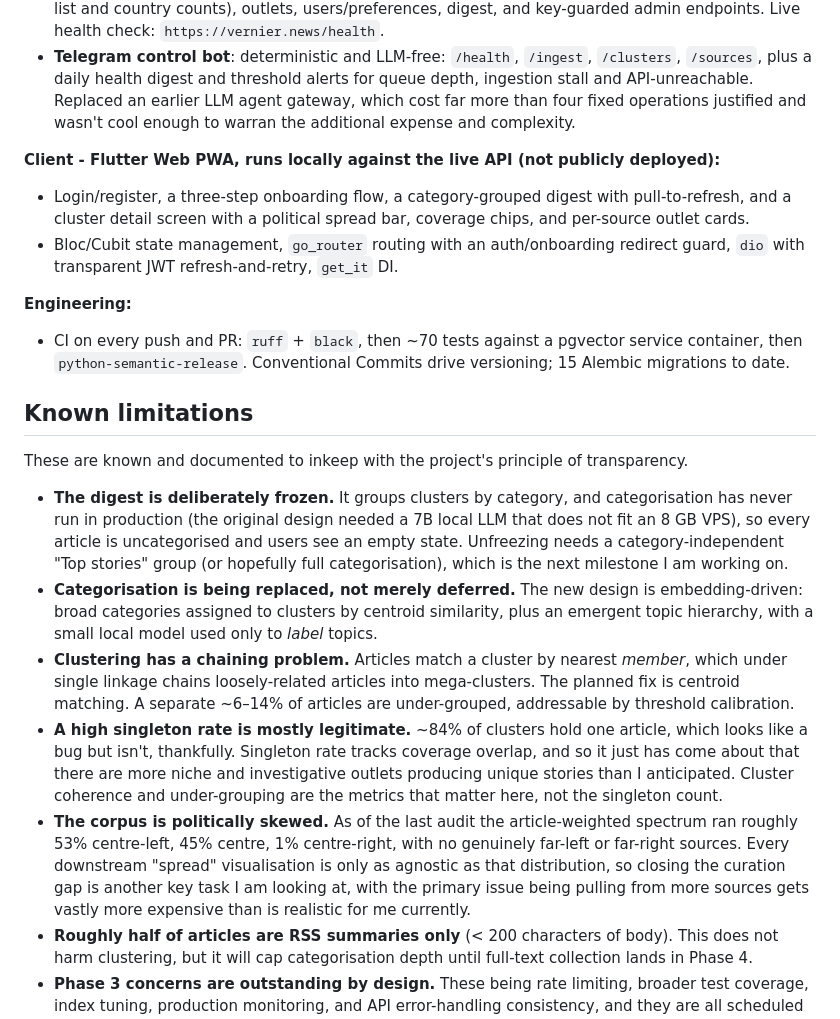
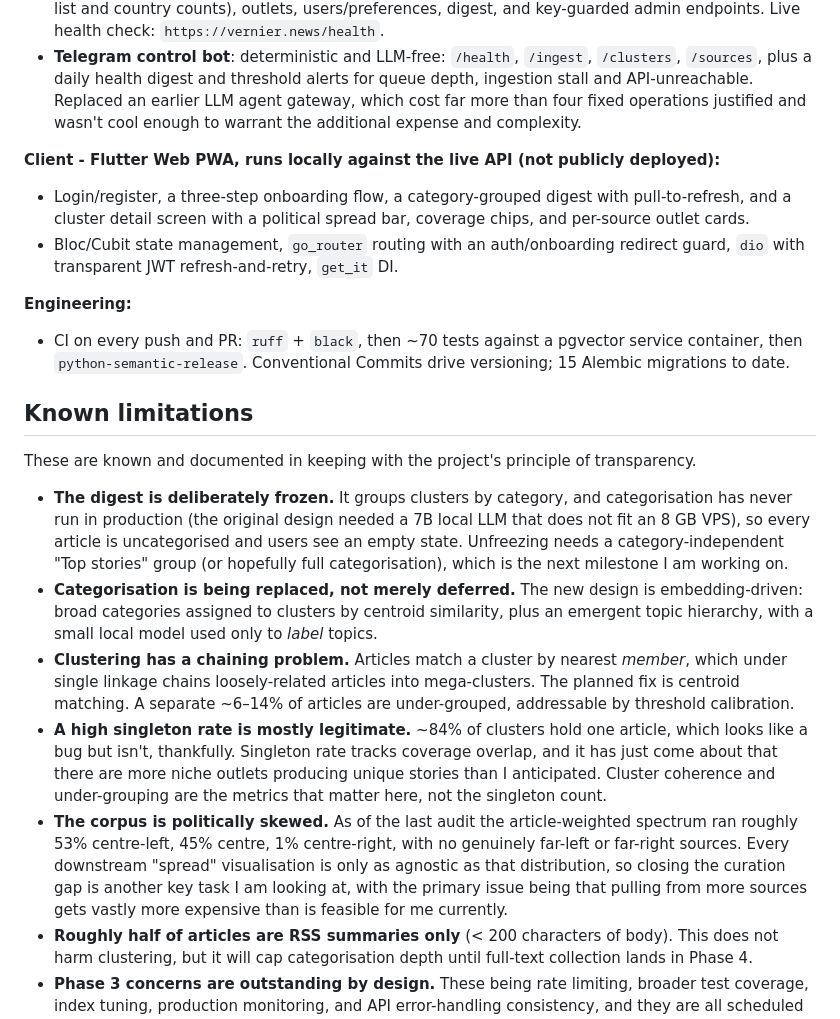
Before and after one commit to care-git/vernier-news, a Markdown page: README.md, the part around the change. Rendered like a GitHub page.

Commit message:
docs: I can't spell (README cleanup)

```diff
--- a/README.md
+++ b/README.md
@@ -86,7 +86,7 @@ than UI.
 - **Telegram control bot**: deterministic and LLM-free: `/health`, `/ingest`, `/clusters`,
   `/sources`, plus a daily health digest and threshold alerts for queue depth, ingestion stall and
   API-unreachable. Replaced an earlier LLM agent gateway, which cost far more than four fixed
-  operations justified and wasn't cool enough to warran the additional expense and complexity.
+  operations justified and wasn't cool enough to warrant the additional expense and complexity.
 
 **Client - Flutter Web PWA, runs locally against the live API (not publicly deployed):**
 
@@ -103,7 +103,7 @@ than UI.
 
 ## Known limitations
 
-These are known and documented to inkeep with the project's principle of transparency.
+These are known and documented in keeping with the project's principle of transparency.
 
 - **The digest is deliberately frozen.** It groups clusters by category, and categorisation has
   never run in production (the original design needed a 7B local LLM that does not fit an 8 GB
@@ -117,14 +117,14 @@ These are known and documented to inkeep with the project's principle of transpa
   single linkage chains loosely-related articles into mega-clusters. The planned fix is centroid
   matching. A separate ~6–14% of articles are under-grouped, addressable by threshold calibration.
 - **A high singleton rate is mostly legitimate.** ~84% of clusters hold one article, which looks
-  like a bug but isn't, thankfully. Singleton rate tracks coverage overlap, and so it just has come
-  about that there are more niche and investigative outlets producing unique stories than I anticipated.
+  like a bug but isn't, thankfully. Singleton rate tracks coverage overlap, and it has just come
+  about that there are more niche outlets producing unique stories than I anticipated.
   Cluster coherence and under-grouping are the metrics that matter here, not the singleton count.
 - **The corpus is politically skewed.** As of the last audit the article-weighted spectrum ran roughly
   53% centre-left, 45% centre, 1% centre-right, with no genuinely far-left or far-right sources.
   Every downstream "spread" visualisation is only as agnostic as that distribution, so closing the
-  curation gap is another key task I am looking at, with the primary issue being pulling from
-  more sources gets vastly more expensive than is realistic for me currently.
+  curation gap is another key task I am looking at, with the primary issue being that pulling from
+  more sources gets vastly more expensive than is feasible for me currently.
 - **Roughly half of articles are RSS summaries only** (< 200 characters of body). This does not
   harm clustering, but it will cap categorisation depth until full-text collection lands in
   Phase 4.
```
